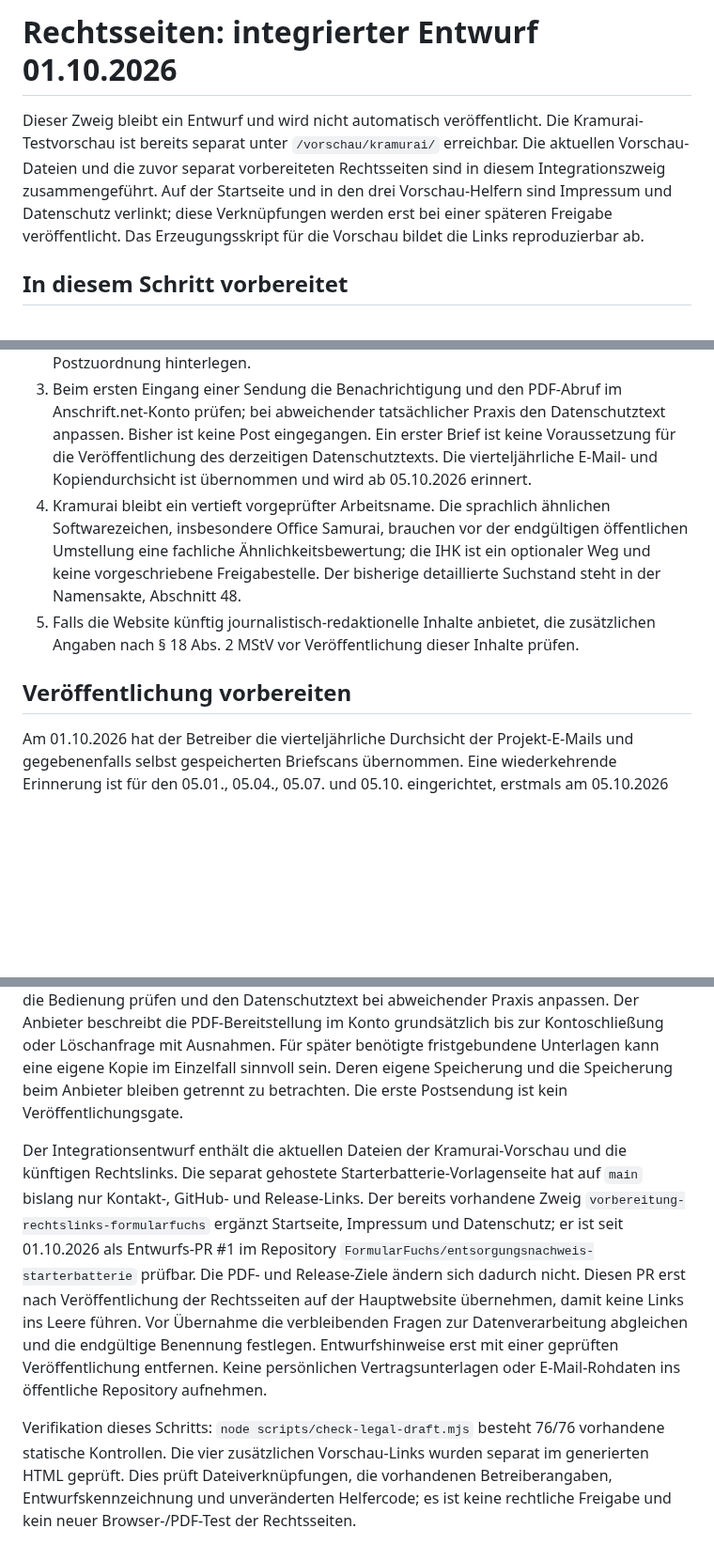
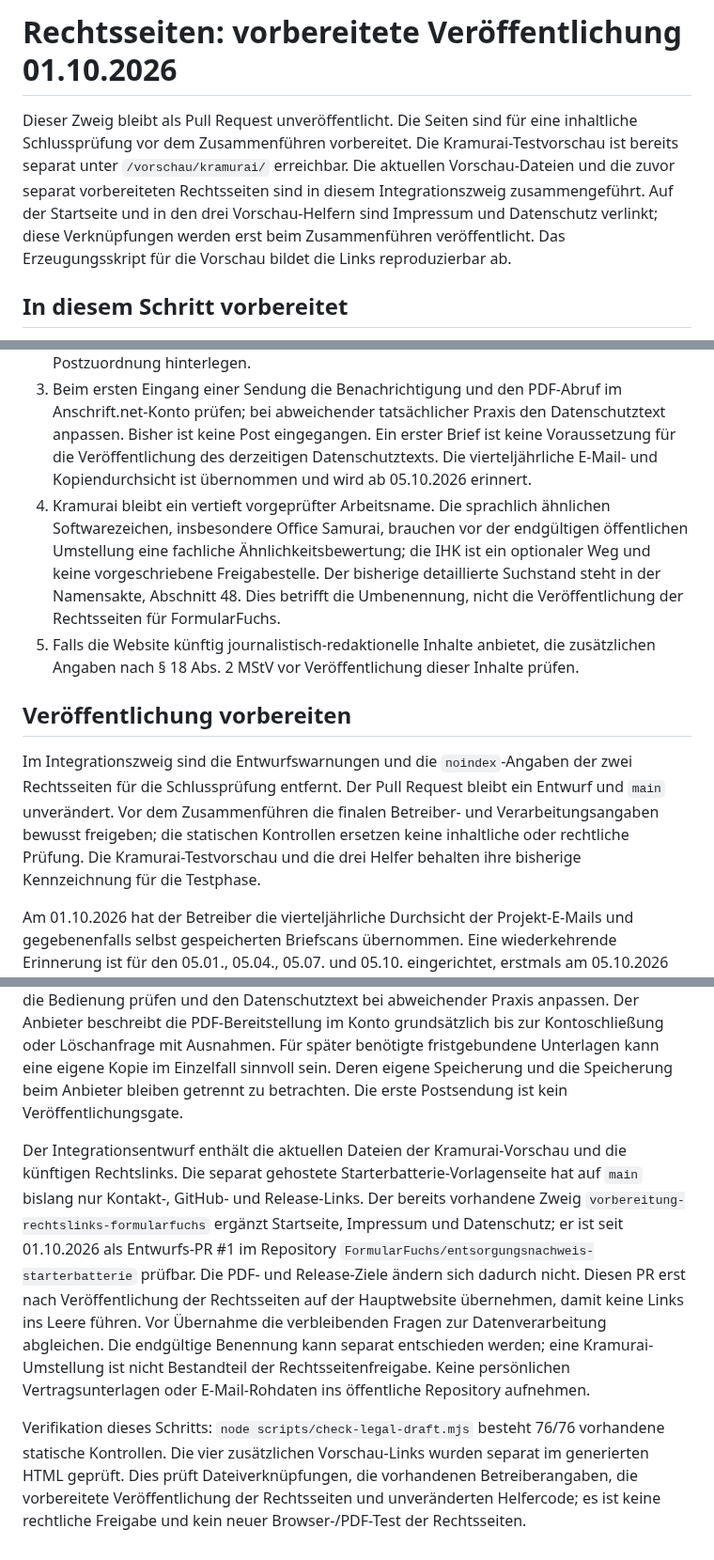
Before and after one commit to FormularFuchs/FormularFuchs.github.io, a Markdown page: RECHTSSEITEN-STATUS.md, 3 parts joined by grey strips. Shown at 94% size. GitHub-like rendering; blank space fills up the shorter version.

Commit message:
Prepare legal pages for final publication review

```diff
--- a/RECHTSSEITEN-STATUS.md
+++ b/RECHTSSEITEN-STATUS.md
@@ -1,8 +1,8 @@
-# Rechtsseiten: integrierter Entwurf 01.10.2026
+# Rechtsseiten: vorbereitete Veröffentlichung 01.10.2026
 
-Dieser Zweig bleibt ein Entwurf und wird nicht automatisch veröffentlicht.
+Dieser Zweig bleibt als Pull Request unveröffentlicht. Die Seiten sind für eine inhaltliche Schlussprüfung vor dem Zusammenführen vorbereitet.
 Die Kramurai-Testvorschau ist bereits separat unter `/vorschau/kramurai/` erreichbar.
-Die aktuellen Vorschau-Dateien und die zuvor separat vorbereiteten Rechtsseiten sind in diesem Integrationszweig zusammengeführt. Auf der Startseite und in den drei Vorschau-Helfern sind Impressum und Datenschutz verlinkt; diese Verknüpfungen werden erst bei einer späteren Freigabe veröffentlicht. Das Erzeugungsskript für die Vorschau bildet die Links reproduzierbar ab.
+Die aktuellen Vorschau-Dateien und die zuvor separat vorbereiteten Rechtsseiten sind in diesem Integrationszweig zusammengeführt. Auf der Startseite und in den drei Vorschau-Helfern sind Impressum und Datenschutz verlinkt; diese Verknüpfungen werden erst beim Zusammenführen veröffentlicht. Das Erzeugungsskript für die Vorschau bildet die Links reproduzierbar ab.
 
 ## In diesem Schritt vorbereitet
 
@@ -37,13 +37,15 @@ Die Nutzung der Fellbacher Anschrift für die derzeit beschriebene kostenlose Fo
 1. Falls individuelle Buchungsunterlagen zur Postbearbeitung von den veröffentlichten Datenschutzhinweisen abweichen, den Entwurf daran anpassen. Die auf der Anbieterwebsite genannten Fristen ersetzen keine Prüfung der eigenen Kopien.
 2. Vor einer endgültigen Umbenennung: Kramurai zusätzlich beim Adressdienst für die Postzuordnung hinterlegen.
 3. Beim ersten Eingang einer Sendung die Benachrichtigung und den PDF-Abruf im Anschrift.net-Konto prüfen; bei abweichender tatsächlicher Praxis den Datenschutztext anpassen. Bisher ist keine Post eingegangen. Ein erster Brief ist keine Voraussetzung für die Veröffentlichung des derzeitigen Datenschutztexts. Die vierteljährliche E-Mail- und Kopiendurchsicht ist übernommen und wird ab 05.10.2026 erinnert.
-4. Kramurai bleibt ein vertieft vorgeprüfter Arbeitsname. Die sprachlich ähnlichen Softwarezeichen, insbesondere Office Samurai, brauchen vor der endgültigen öffentlichen Umstellung eine fachliche Ähnlichkeitsbewertung; die IHK ist ein optionaler Weg und keine vorgeschriebene Freigabestelle. Der bisherige detaillierte Suchstand steht in der Namensakte, Abschnitt 48.
+4. Kramurai bleibt ein vertieft vorgeprüfter Arbeitsname. Die sprachlich ähnlichen Softwarezeichen, insbesondere Office Samurai, brauchen vor der endgültigen öffentlichen Umstellung eine fachliche Ähnlichkeitsbewertung; die IHK ist ein optionaler Weg und keine vorgeschriebene Freigabestelle. Der bisherige detaillierte Suchstand steht in der Namensakte, Abschnitt 48. Dies betrifft die Umbenennung, nicht die Veröffentlichung der Rechtsseiten für FormularFuchs.
 5. Falls die Website künftig journalistisch-redaktionelle Inhalte anbietet, die zusätzlichen Angaben nach § 18 Abs. 2 MStV vor Veröffentlichung dieser Inhalte prüfen.
 
 ## Veröffentlichung vorbereiten
 
+Im Integrationszweig sind die Entwurfswarnungen und die `noindex`-Angaben der zwei Rechtsseiten für die Schlussprüfung entfernt. Der Pull Request bleibt ein Entwurf und `main` unverändert. Vor dem Zusammenführen die finalen Betreiber- und Verarbeitungsangaben bewusst freigeben; die statischen Kontrollen ersetzen keine inhaltliche oder rechtliche Prüfung. Die Kramurai-Testvorschau und die drei Helfer behalten ihre bisherige Kennzeichnung für die Testphase.
+
 Am 01.10.2026 hat der Betreiber die vierteljährliche Durchsicht der Projekt-E-Mails und gegebenenfalls selbst gespeicherten Briefscans übernommen. Eine wiederkehrende Erinnerung ist für den 05.01., 05.04., 05.07. und 05.10. eingerichtet, erstmals am 05.10.2026 (Europe/Berlin). Nach erledigten Vorgängen werden Nachrichten und Kopien gelöscht, sobald sie für Bearbeitung, konkrete Nachweise oder gesetzliche Aufbewahrungspflichten nicht mehr erforderlich sind. Die künftige tatsächliche Durchführung bleibt zu kontrollieren; dies ist keine pauschale gesetzliche Aufbewahrungsfrist. Postscans möchte der Betreiber nach Möglichkeit nur im Anschrift.net-Konto ansehen; eine erste Sendung liegt noch nicht vor. Beim ersten Brief die Bedienung prüfen und den Datenschutztext bei abweichender Praxis anpassen. Der Anbieter beschreibt die PDF-Bereitstellung im Konto grundsätzlich bis zur Kontoschließung oder Löschanfrage mit Ausnahmen. Für später benötigte fristgebundene Unterlagen kann eine eigene Kopie im Einzelfall sinnvoll sein. Deren eigene Speicherung und die Speicherung beim Anbieter bleiben getrennt zu betrachten. Die erste Postsendung ist kein Veröffentlichungsgate.
 
-Der Integrationsentwurf enthält die aktuellen Dateien der Kramurai-Vorschau und die künftigen Rechtslinks. Die separat gehostete Starterbatterie-Vorlagenseite hat auf `main` bislang nur Kontakt-, GitHub- und Release-Links. Der bereits vorhandene Zweig `vorbereitung-rechtslinks-formularfuchs` ergänzt Startseite, Impressum und Datenschutz; er ist seit 01.10.2026 als Entwurfs-PR #1 im Repository `FormularFuchs/entsorgungsnachweis-starterbatterie` prüfbar. Die PDF- und Release-Ziele ändern sich dadurch nicht. Diesen PR erst nach Veröffentlichung der Rechtsseiten auf der Hauptwebsite übernehmen, damit keine Links ins Leere führen. Vor Übernahme die verbleibenden Fragen zur Datenverarbeitung abgleichen und die endgültige Benennung festlegen. Entwurfshinweise erst mit einer geprüften Veröffentlichung entfernen. Keine persönlichen Vertragsunterlagen oder E-Mail-Rohdaten ins öffentliche Repository aufnehmen.
+Der Integrationsentwurf enthält die aktuellen Dateien der Kramurai-Vorschau und die künftigen Rechtslinks. Die separat gehostete Starterbatterie-Vorlagenseite hat auf `main` bislang nur Kontakt-, GitHub- und Release-Links. Der bereits vorhandene Zweig `vorbereitung-rechtslinks-formularfuchs` ergänzt Startseite, Impressum und Datenschutz; er ist seit 01.10.2026 als Entwurfs-PR #1 im Repository `FormularFuchs/entsorgungsnachweis-starterbatterie` prüfbar. Die PDF- und Release-Ziele ändern sich dadurch nicht. Diesen PR erst nach Veröffentlichung der Rechtsseiten auf der Hauptwebsite übernehmen, damit keine Links ins Leere führen. Vor Übernahme die verbleibenden Fragen zur Datenverarbeitung abgleichen. Die endgültige Benennung kann separat entschieden werden; eine Kramurai-Umstellung ist nicht Bestandteil der Rechtsseitenfreigabe. Keine persönlichen Vertragsunterlagen oder E-Mail-Rohdaten ins öffentliche Repository aufnehmen.
 
-Verifikation dieses Schritts: `node scripts/check-legal-draft.mjs` besteht 76/76 vorhandene statische Kontrollen. Die vier zusätzlichen Vorschau-Links wurden separat im generierten HTML geprüft. Dies prüft Dateiverknüpfungen, die vorhandenen Betreiberangaben, Entwurfskennzeichnung und unveränderten Helfercode; es ist keine rechtliche Freigabe und kein neuer Browser-/PDF-Test der Rechtsseiten.
+Verifikation dieses Schritts: `node scripts/check-legal-draft.mjs` besteht 76/76 vorhandene statische Kontrollen. Die vier zusätzlichen Vorschau-Links wurden separat im generierten HTML geprüft. Dies prüft Dateiverknüpfungen, die vorhandenen Betreiberangaben, die vorbereitete Veröffentlichung der Rechtsseiten und unveränderten Helfercode; es ist keine rechtliche Freigabe und kein neuer Browser-/PDF-Test der Rechtsseiten.
```
